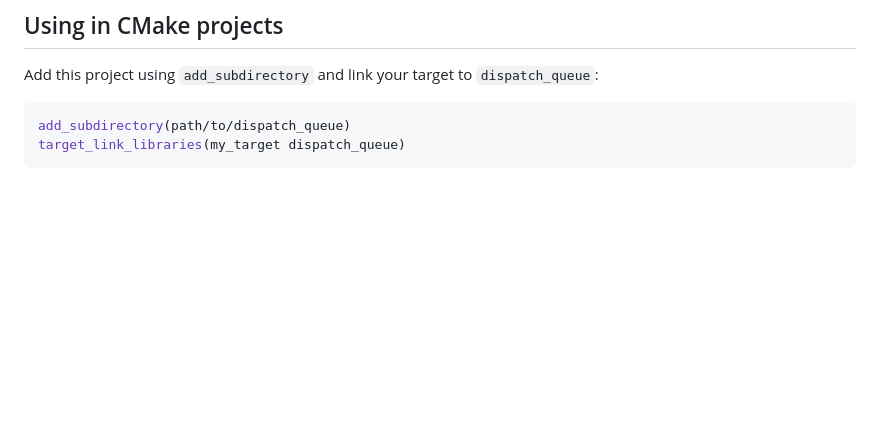
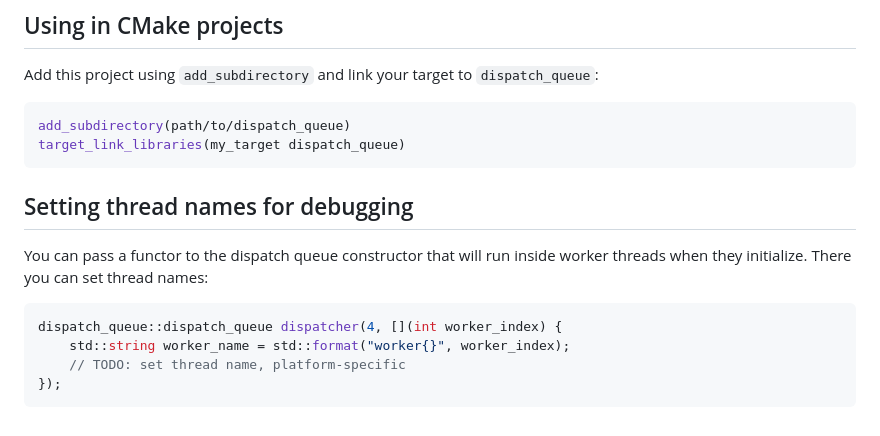
Before and after one commit to gilzoide/cpp-dispatch-queue, a Markdown page: README.md, the part around the change. Rendered like a GitHub page; blank space fills up the shorter version.

Commit message:
Add README section explaining how to set thread names

````diff
--- a/README.md
+++ b/README.md
@@ -90,3 +90,14 @@ Add this project using `add_subdirectory` and link your target to `dispatch_queu
 add_subdirectory(path/to/dispatch_queue)
 target_link_libraries(my_target dispatch_queue)
 ```
+
+
+## Setting thread names for debugging
+You can pass a functor to the dispatch queue constructor that will run inside worker threads when they initialize.
+There you can set thread names:
+```cpp
+dispatch_queue::dispatch_queue dispatcher(4, [](int worker_index) {
+    std::string worker_name = std::format("worker{}", worker_index);
+    // TODO: set thread name, platform-specific
+});
+```
````
